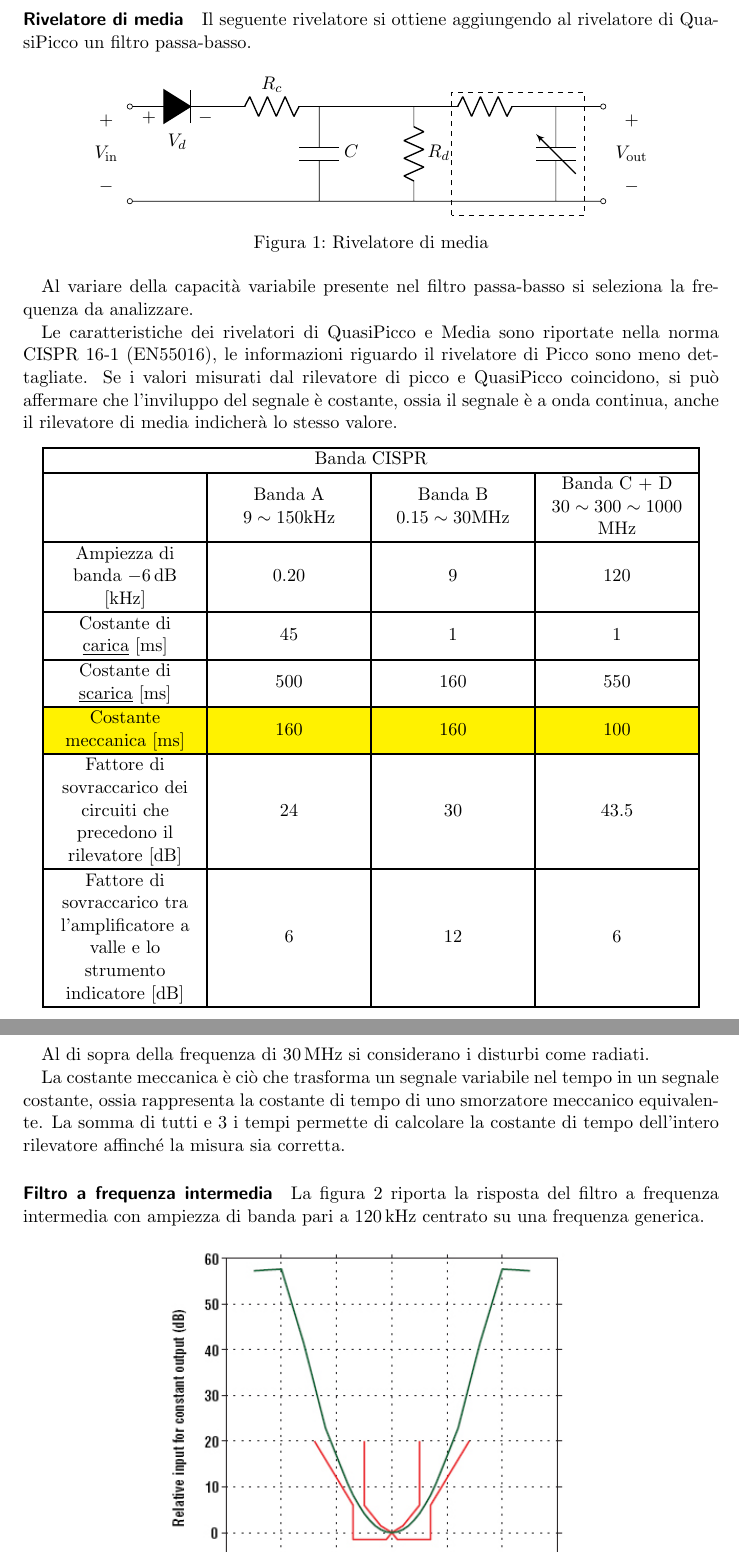
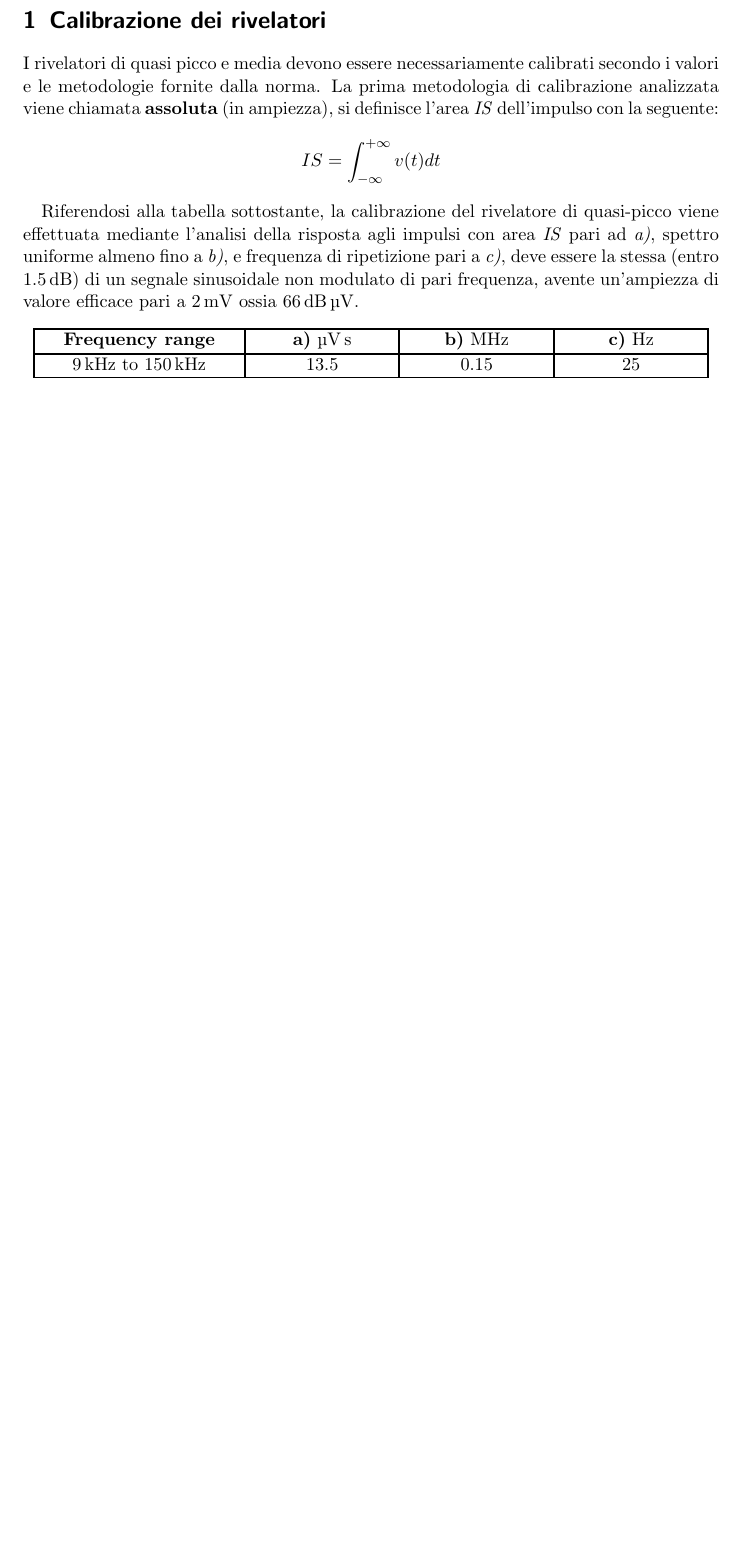
Before and after one commit to FlashNoob98/appunti_MCE_unina, a LaTeX document (appunti.tex, which reads lezione09_31_03.tex): two parts of pages 2 and 3 of 3 before the commit and part of page 2 of 2 after it, the two joined at a grey line, cut at the place of the change, the shorter picture padded with empty space. Compiled offline with pdfLaTeX.

Commit message:
iniziata lezione 9

```diff
--- a/appunti.tex
+++ b/appunti.tex
@@ -30,7 +30,7 @@
   /Subject  ()
   /Keywords ()
 }
-\includeonly{lezione08_30_03}
+\includeonly{lezione09_31_03}
 \begin{document}
 \maketitle
 \setlength\arrayrulewidth{1.2pt} %larghezza righe tabelle
--- /dev/null
+++ b/lezione09_31_03.tex
@@ -0,0 +1,21 @@
+
+\section{Calibrazione dei rivelatori}
+I rivelatori di quasi picco e media devono essere necessariamente calibrati
+secondo i valori e le metodologie fornite dalla norma.
+La prima metodologia di calibrazione analizzata viene chiamata \textbf{assoluta} (in ampiezza),
+si definisce l'area \textit{IS} dell'impulso con la seguente:
+$$
+IS = \int_{-\infty}^{+\infty} v(t) dt
+$$
+
+Riferendosi alla tabella sottostante, la calibrazione del rivelatore di quasi-picco
+viene effettuata mediante l'analisi della risposta agli impulsi con area
+\textit{IS} pari ad \textit{a)}, spettro uniforme almeno fino a \textit{b)}, e
+frequenza di ripetizione pari a \textit{c)}, deve essere la stessa (entro \SI{1.5}{\decibel}) di un
+segnale sinusoidale non modulato di pari frequenza, avente un'ampiezza
+di valore efficace pari a \SI{2}{\milli\volt} ossia \SI{66}{\decibel\micro\volt}.
+\begin{center} %tabella parametri calibrazione assoluta
+ \begin{tabular}{|>{\centering}p{4cm}|>{\centering}p{2.8cm}|>{\centering}p{2.8cm}|p{2.8cm}<{\centering}|}
+  \hline
+    \textbf{Frequency range} & \textbf{a)} \si{\micro\volt\second} & \textbf{b)} \si{\mega\hertz} & \textbf{c)} \si{\hertz} \\ \hline
+    \SI{9}{\kilo\hertz} to \SI{150}{\kilo\hertz}     & 13.5  & 0.15 & 25  \\ \hline
```
Also changed, not shown: img/calibrazione_relativa.png (added), appunti.tex (3 more changed lines), lezione09_31_03.tex (18 more changed lines).
